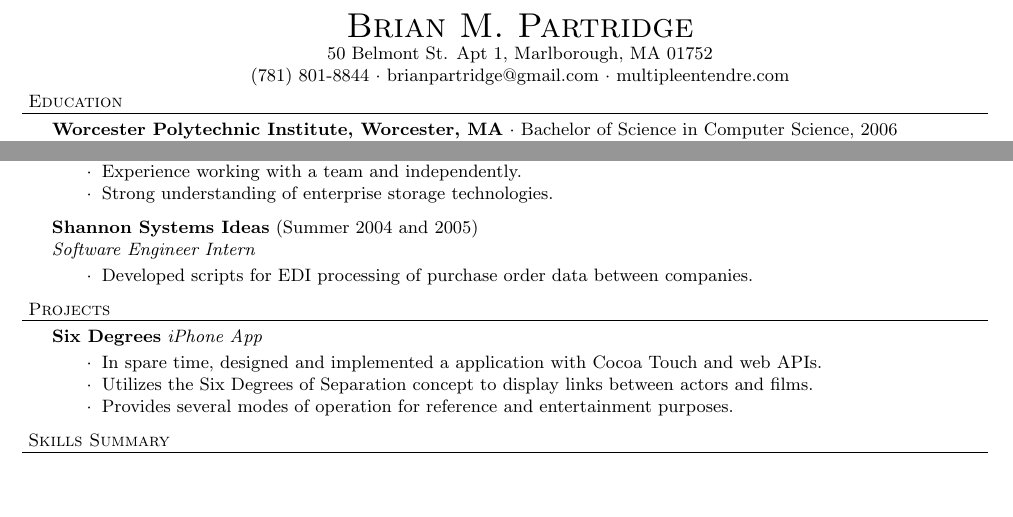
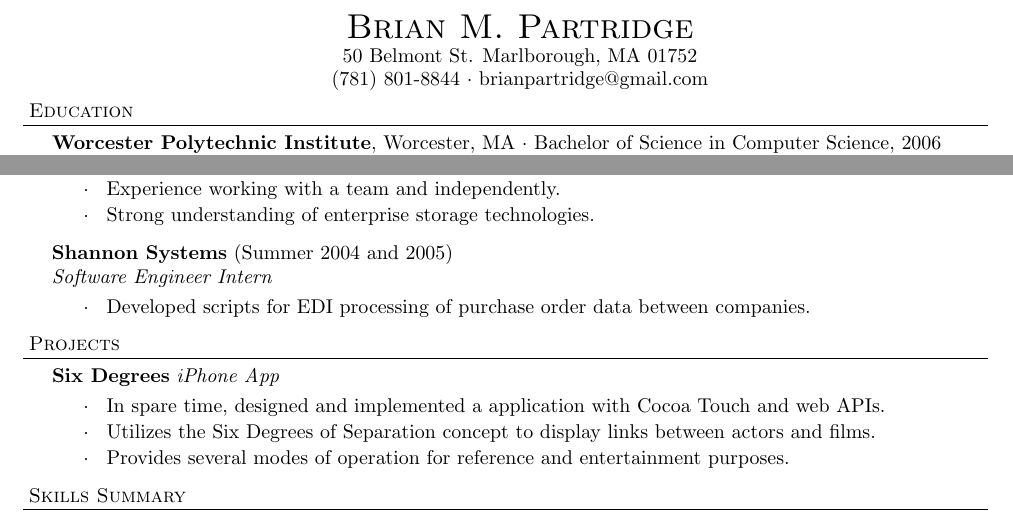
Before and after one commit to brianpartridge/resume, a LaTeX CV (brian_partridge_resume.tex): two parts of the page, joined at a grey line, cut so that both start at the same text, the shorter picture padded with empty space. Compiled offline with pdfLaTeX.

Commit message:
misc formatting changes

```diff
--- a/brian_partridge_resume.tex
+++ b/brian_partridge_resume.tex
@@ -1,4 +1,4 @@
-\documentclass{article}
+\documentclass[11pt]{article}
 \usepackage{fullpage}
 \usepackage{multicol}
 \usepackage{verbatim}
@@ -21,15 +19,15 @@
 
 \newcommand{\contact}[3]{\vspace*{-8pt}\begin{center}{\LARGE \scshape {#1}}\\#2 \\ #3\end{center}\vspace*{-8pt}}
 
-\newcommand{\school}[2]{ \textbf{#1} $\cdot$ #2 \\}
+\newcommand{\school}[3]{\textbf{#1}{#2} \mydot #3 \\}
 
 \newenvironment{courses}{\begin{list}{\mydot}{\topsep 0pt \itemsep -2pt}}{\vspace*{4pt}\end{list}}
 
 \newcommand{\seniorproject}[2]{Senior Project: #1\\ #2  }
 
-\newcommand{\employer}[3]{ \textbf{#1} (#2)\\ \emph{#3}\\  }
+\newcommand{\employer}[3]{\textbf{#1} (#2)\\ \emph{#3}\\  }
 
-\newcommand{\project}[2]{ \textbf{#1} \emph{#2}\\  }
+\newcommand{\project}[2]{\textbf{#1} \emph{#2}\\  }
 
 \newenvironment{achievements}{\begin{list}{\mydot}{\topsep 0pt \itemsep -2pt}}{\vspace*{4pt}\end{list}}
 
@@ -44,13 +42,17 @@
 % HEADER
 
 \contact{Brian M. Partridge}
-{50 Belmont St. Apt 1, Marlborough, MA 01752}
-{(781) 801-8844 $\cdot$ brianpartridge@gmail.com $\cdot$ multipleentendre.com}
+{50 Belmont St. Marlborough, MA 01752}
+{
+(781) 801-8844
+\mydot brianpartridge@gmail.com
+%\mydot multipleentendre.com
+}
 
 % EDUCATION
 
 \header{Education}
-\school{Worcester Polytechnic Institute, Worcester, MA}{Bachelor of Science in Computer Science, 2006}
+\school{Worcester Polytechnic Institute}{, Worcester, MA}{Bachelor of Science in Computer Science, 2006}
 
 \begin{comment}
 Selected Coursework:
@@ -96,7 +98,7 @@ Selected Coursework:
   \item Strong understanding of enterprise storage technologies.
 \end{achievements}
 
-\employer{Shannon Systems Ideas}{Summer 2004 and 2005}{Software Engineer Intern}
+\employer{Shannon Systems}{Summer 2004 and 2005}{Software Engineer Intern}
 \begin{achievements}
   \item Developed scripts for EDI processing of purchase order data between companies.
 \end{achievements}
```
Also changed, not shown: brian_partridge_resume.pdf, brian_partridge_resume.tex (6 more changed lines).
